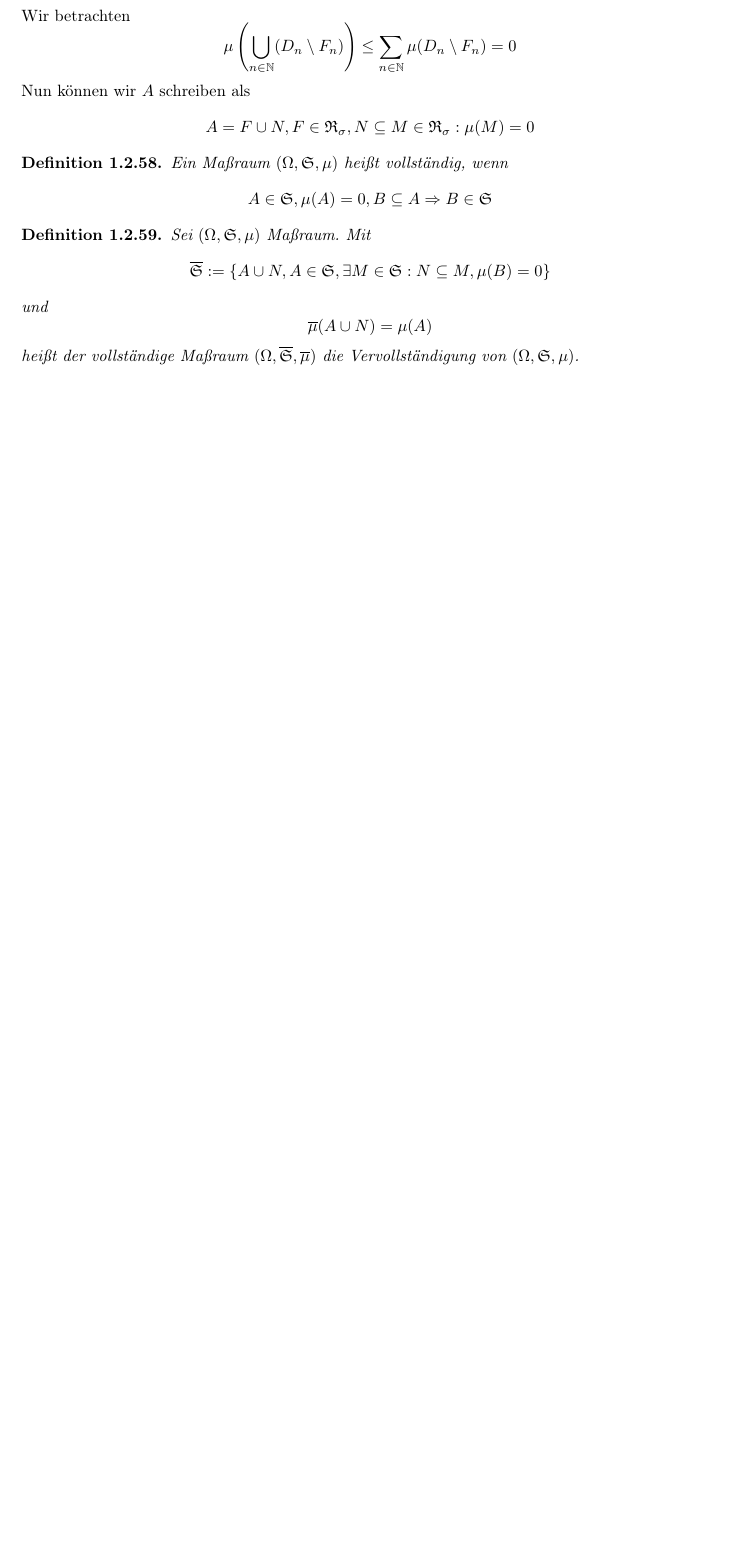
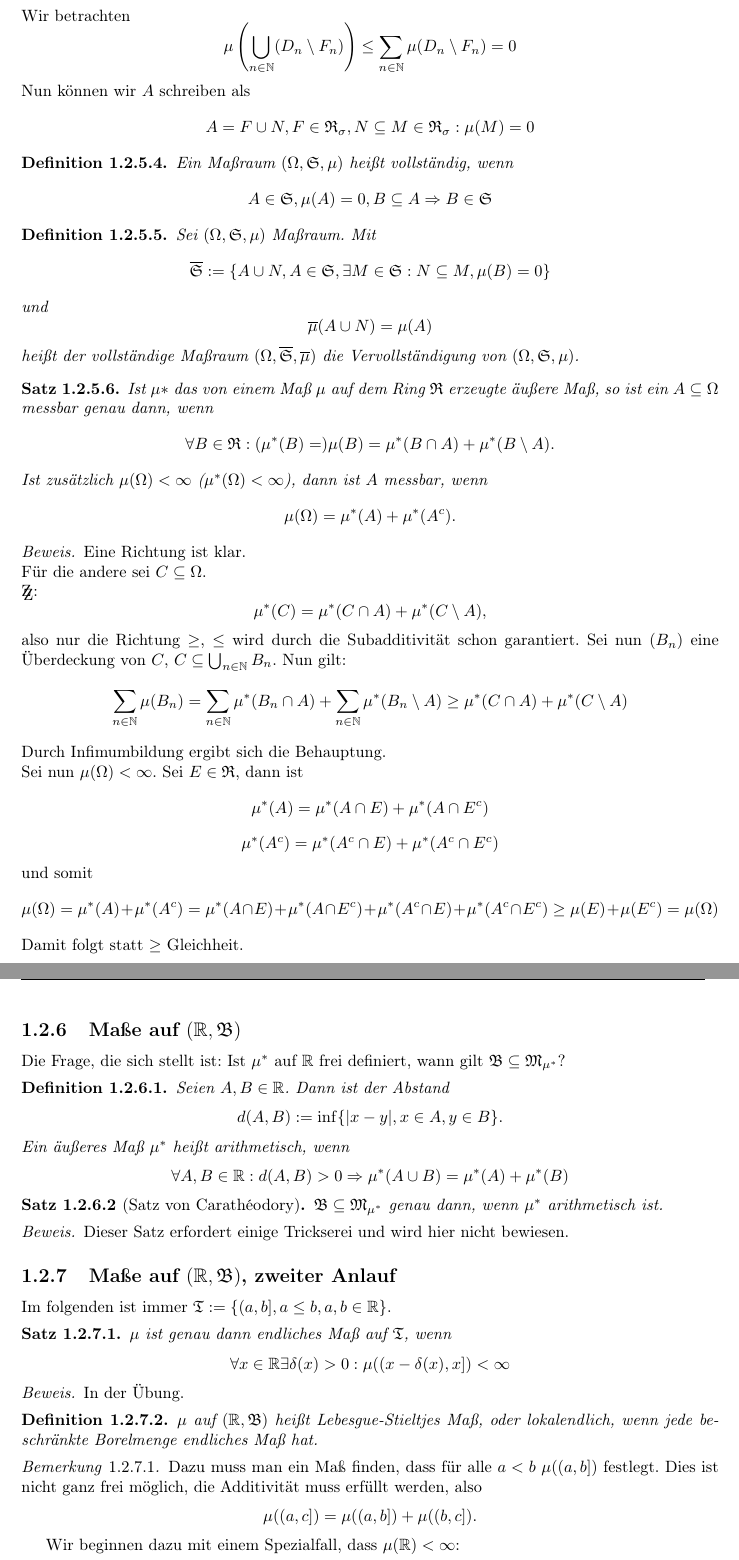
Before and after one commit to syveqc/MWS2016, a LaTeX document (Mass.tex, which reads masse.tex): part of page 15 of 15 before the commit and two parts of pages 15 and 16 of 16 after it, the two joined at a grey line, cut so that both start at the same text, the shorter picture padded with empty space. Compiled offline with pdfLaTeX.

Commit message:
VO 21.4.

```diff
--- a/Mass.tex
+++ b/Mass.tex
@@ -31,13 +31,13 @@
 \newcommand{\ms}[1]{\mathscr{#1}}
 \newcommand{\mf}[1]{\mathfrak{#1}}
 
-\newtheorem{defi}{Definition}[section]
+\newtheorem{defi}{Definition}[subsection]
 \newtheorem{satz}[defi]{Satz}
 
 \theoremstyle{remark}
-\newtheorem{bew}[defi]{Beweis}
-\newtheorem{bsp}{Beispiel}[section]
-\newtheorem{bem}{Bemerkung}[section]
+\newtheorem*{bew}{Beweis}
+\newtheorem{bsp}{Beispiel}[subsection]
+\newtheorem{bem}{Bemerkung}[subsection]
 
 \setcounter{section}{0}
 
--- a/masse.tex
+++ b/masse.tex
@@ -669,3 +670,68 @@ In diesem Abschnitt werden wir uns drei Fragen stellen:
 				\[ \overline{\mu}(A\cup N)=\mu(A) \]
 				heißt der vollständige Maßraum $(\Omega, \overline{\mf{S}}, \overline{\mu})$ die Vervollständigung von $(\Omega, \mf{S}, \mu)$.
 			\end{defi}
+
+			\begin{satz}
+				Ist $\mu*$ das von einem Maß $\mu$ auf dem Ring $\mf{R}$ erzeugte äußere Maß, so ist ein $A\subseteq \Omega$ messbar genau dann, wenn
+				\[ \forall B\in\mf{R}: (\mu^*(B)=)\mu(B)=\mu^*(B\cap A)+\mu^*(B\setminus A). \]
+				Ist zusätzlich $\mu(\Omega)<\infty$ ($\mu^*(\Omega)<\infty$), dann ist $A$ messbar, wenn
+				\[ \mu(\Omega)=\mu^*(A)+\mu^*(A^c). \]
+			\end{satz}
+
+			\begin{bew}
+				Eine Richtung ist klar. \newline
+				Für die andere sei $C\subseteq \Omega$. \newline
+				\zz:
+				\[ \mu^*(C)=\mu^*(C\cap A)+\mu^*(C\setminus A), \]
+				also nur die Richtung $\ge$, $\le$ wird durch die Subadditivität schon garantiert. Sei nun $(B_n)$ eine Überdeckung von $C$, $C\subseteq \bigcup_{n\in\N} B_n$. Nun gilt:
+				\[ \sum_{n\in\N}\mu(B_n)=\sum_{n\in\N} \mu^*(B_n\cap A) + \sum_{n\in\N}\mu^*(B_n\setminus A)\ge \mu^*(C\cap A)+\mu^*(C\setminus A) \]
+				Durch Infimumbildung ergibt sich die Behauptung.   \newline
+				Sei nun $\mu(\Omega)<\infty$. Sei $E\in\mf{R}$, dann ist
+				\[ \mu^*(A)=\mu^*(A\cap E)+\mu^*(A\cap E^c) \]
+				\[ \mu^*(A^c)=\mu^*(A^c\cap E)+\mu^*(A^c\cap E^c) \]
+				und somit
+				\[ \mu(\Omega)=\mu^*(A)+\mu^*(A^c)=\mu^*(A\cap E)+\mu^*(A\cap E^c)+\mu^*(A^c\cap E)+\mu^*(A^c\cap E^c)\ge \mu(E)+\mu(E^c)=\mu(\Omega) \]
+				Damit folgt statt $\ge$ Gleichheit.
+			\end{bew}
+
+		\subsection{Maße auf $(\R, \mf{B})$}
+
+			Die Frage, die sich stellt ist: Ist $\mu^*$ auf $\R$ frei definiert, wann gilt $\mf{B}\subseteq \mf{M}_{\mu^*}$?
+
+			\begin{defi}
+				Seien $A,B\in\R$. Dann ist der Abstand
+				\[ d(A,B):=\inf\{|x-y|, x\in A, y\in B\}. \]
+				Ein äußeres Maß $\mu^*$ heißt arithmetisch, wenn
+				\[ \forall A,B\in\R: d(A,B)>0\Rightarrow \mu^*(A\cup B)=\mu^*(A)+\mu^*(B) \]
+			\end{defi}
+
+			\begin{satz} [Satz von Carathéodory]
+				$\mf{B}\subseteq \mf{M}_{\mu^*}$ genau dann, wenn $\mu^*$ arithmetisch ist.
+			\end{satz}
+
+			\begin{bew}
+				Dieser Satz erfordert einige Trickserei und wird hier nicht bewiesen.
+			\end{bew}
+
+		\subsection{Maße auf $(\R, \mf{B})$, zweiter Anlauf}
+			Im folgenden ist immer $\mf{T}:=\{(a,b], a\le b, a,b\in\R\}$.
+
+			\begin{satz}
+				$\mu$ ist genau dann endliches Maß auf $\mf{T}$, wenn
+				\[ \forall x\in\R\exists\delta(x)>0: \mu((x-\delta(x),x])<\infty \]
+			\end{satz}
+
+			\begin{bew}
+				In der Übung.
+			\end{bew}
+
+			\begin{defi}
+				$\mu$ auf $(\R, \mf{B})$ heißt Lebesgue-Stieltjes Maß, oder lokalendlich, wenn jede beschränkte Borelmenge endliches Maß hat.
+			\end{defi}
+
+			\begin{bem}
+				Dazu muss man ein Maß finden, dass für alle $a<b$ $\mu((a,b])$ festlegt. Dies ist nicht ganz frei möglich, die Additivität muss erfüllt werden, also
+				\[ \mu((a,c])=\mu((a,b])+\mu((b,c]). \]
+
+				Wir beginnen dazu mit einem Spezialfall, dass $\mu(\R)<\infty$:
+			\end{bem}
```
Also changed, not shown: Mass.pdf, masse.tex (38 more changed lines), 3 other files.
